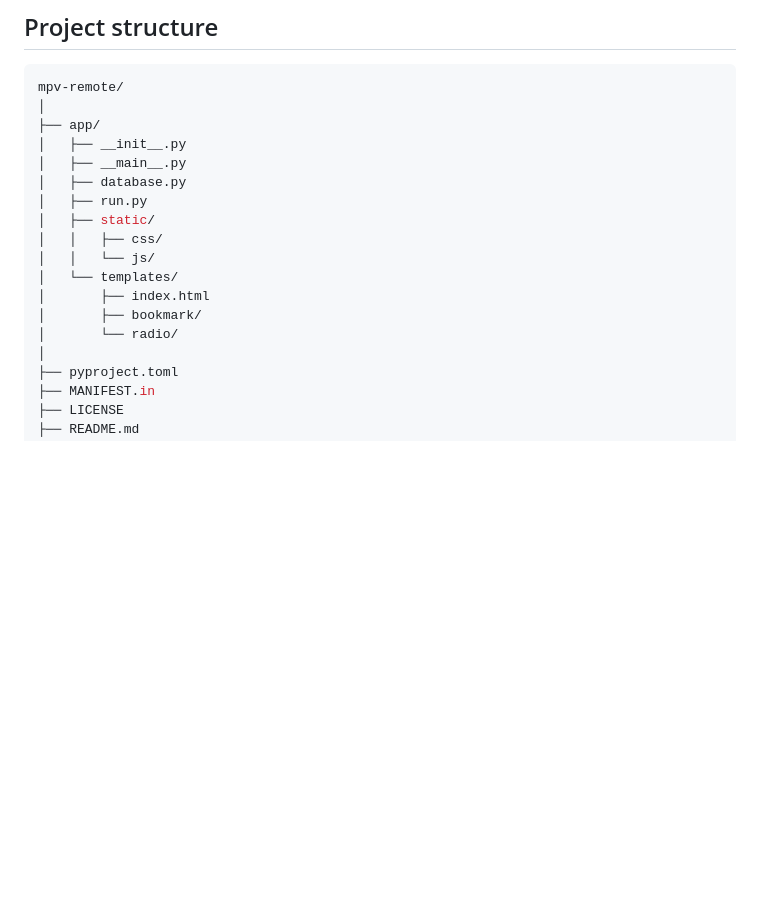
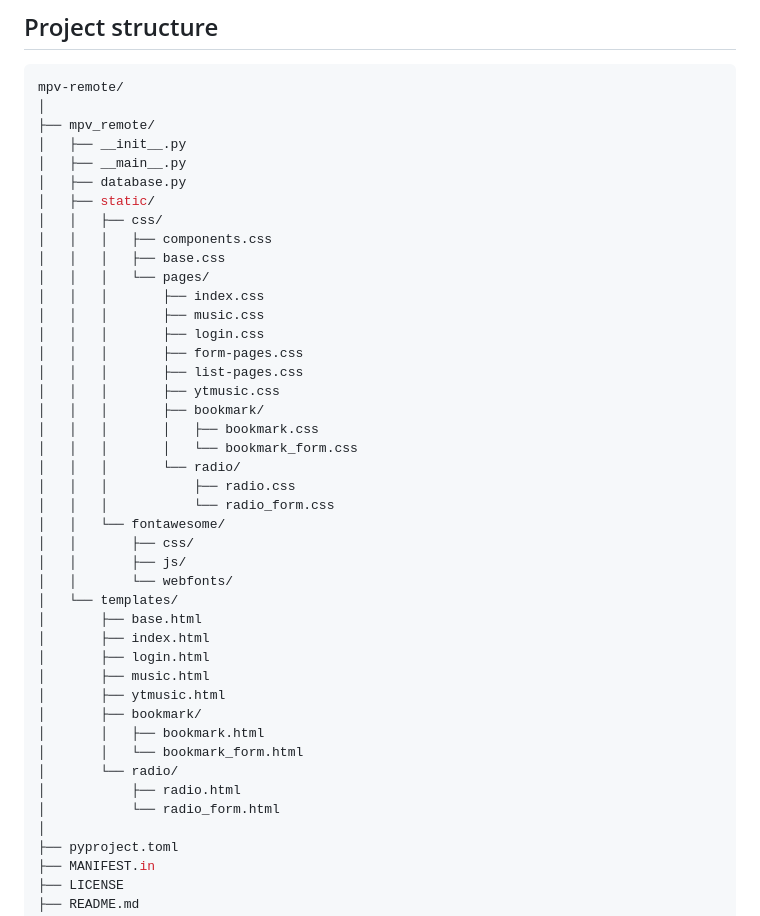
Before and after one commit to csq/mpv-remote, a Markdown page: README.md, the part around the change. GitHub-like rendering; blank space fills up the shorter version.

Commit message:
docs: update project structure

````diff
--- a/README.md
+++ b/README.md
@@ -138,18 +138,43 @@ mpv-remote --auth admin:secretpassword --allow-upload
 ```bash
 mpv-remote/
 │
-├── app/
+├── mpv_remote/
 │   ├── __init__.py
 │   ├── __main__.py
 │   ├── database.py
-│   ├── run.py
 │   ├── static/
 │   │   ├── css/
-│   │   └── js/
+│   │   │   ├── components.css
+│   │   │   ├── base.css
+│   │   │   └── pages/
+│   │   │       ├── index.css
+│   │   │       ├── music.css
+│   │   │       ├── login.css
+│   │   │       ├── form-pages.css
+│   │   │       ├── list-pages.css
+│   │   │       ├── ytmusic.css
+│   │   │       ├── bookmark/
+│   │   │       │   ├── bookmark.css
+│   │   │       │   └── bookmark_form.css
+│   │   │       └── radio/
+│   │   │           ├── radio.css
+│   │   │           └── radio_form.css
+│   │   └── fontawesome/
+│   │       ├── css/
+│   │       ├── js/
+│   │       └── webfonts/
 │   └── templates/
+│       ├── base.html
 │       ├── index.html
+│       ├── login.html
+│       ├── music.html
+│       ├── ytmusic.html
 │       ├── bookmark/
+│       │   ├── bookmark.html
+│       │   └── bookmark_form.html
 │       └── radio/
+│           ├── radio.html
+│           └── radio_form.html
 │
 ├── pyproject.toml
 ├── MANIFEST.in
````
